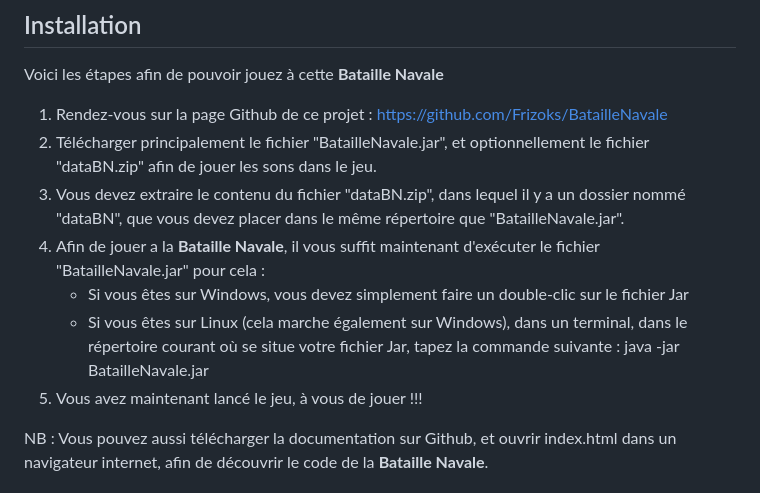
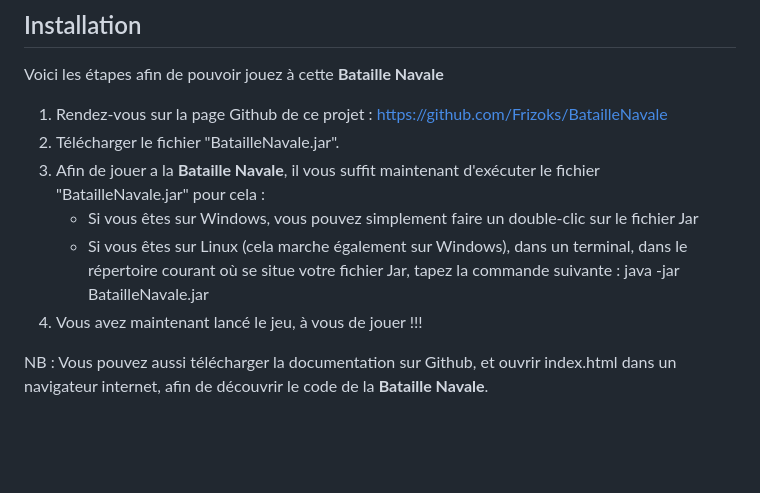
Before and after one commit to Frizoks/BatailleNavale, a Markdown page: README.md, the part around the change. Rendered like a GitHub page; blank space fills up the shorter version.

```diff
--- a/README.md
+++ b/README.md
@@ -10,12 +10,11 @@ Un mode Solo est aussi implémenté, où l'on affronte une IA avec 4 niveaux de
 
 Voici les étapes afin de pouvoir jouez à cette **Bataille Navale**
 1. Rendez-vous sur la page Github de ce projet : https://github.com/Frizoks/BatailleNavale
-2. Télécharger principalement le fichier "BatailleNavale.jar", et optionnellement le fichier "dataBN.zip" afin de jouer les sons dans le jeu.
-3. Vous devez extraire le contenu du fichier "dataBN.zip", dans lequel il y a un dossier nommé "dataBN", que vous devez placer dans le même répertoire que "BatailleNavale.jar".
-5. Afin de jouer a la **Bataille Navale**, il vous suffit maintenant d'exécuter le fichier "BatailleNavale.jar" pour cela :
-    - Si vous êtes sur Windows, vous devez simplement faire un double-clic sur le fichier Jar
+2. Télécharger le fichier "BatailleNavale.jar".
+3. Afin de jouer a la **Bataille Navale**, il vous suffit maintenant d'exécuter le fichier "BatailleNavale.jar" pour cela :
+    - Si vous êtes sur Windows, vous pouvez simplement faire un double-clic sur le fichier Jar
     - Si vous êtes sur Linux (cela marche également sur Windows), dans un terminal, dans le répertoire courant où se situe votre fichier Jar, tapez la commande suivante  : java -jar BatailleNavale.jar
-6. Vous avez maintenant lancé le jeu, à vous de jouer !!!
+4. Vous avez maintenant lancé le jeu, à vous de jouer !!!
 
 NB : Vous pouvez aussi télécharger la documentation sur Github, et ouvrir index.html dans un navigateur internet, afin de découvrir le code de la **Bataille Navale**.
 
```
